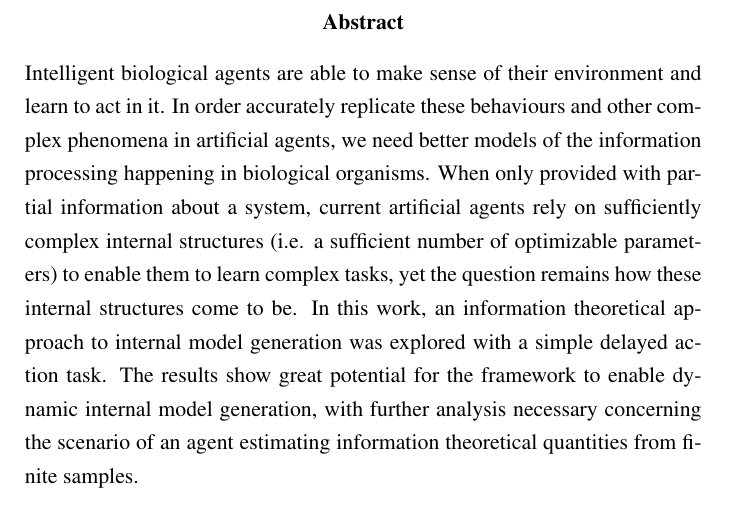
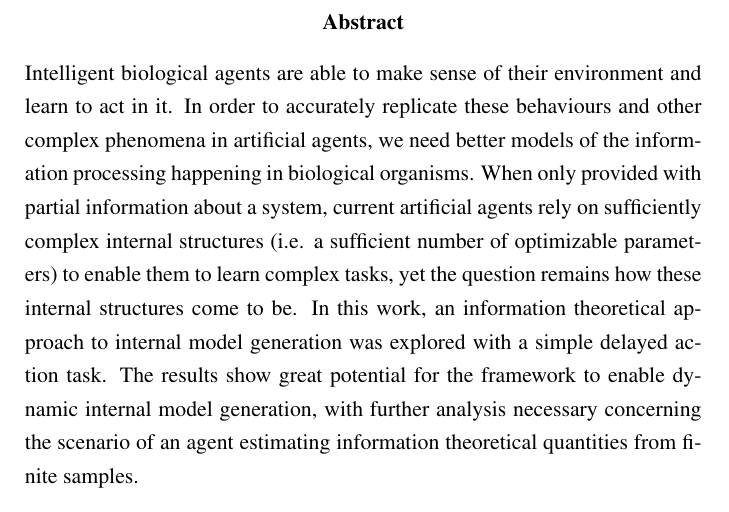
Before and after one commit to LukasPrader/BscThesis_Physics_uibk, a LaTeX paper (latex/main.tex): part of page 3 of 25, cut so that both start at the same text. Compiled offline with pdfLaTeX.

Commit message:
fixed typo

```diff
--- a/latex/main.tex
+++ b/latex/main.tex
@@ -65,7 +65,7 @@
 \thispagestyle{empty}
 \begin{abstract}
     \noindent Intelligent biological agents are able to make sense of their environment and learn to act in it.
-    In order accurately replicate these behaviours and other complex phenomena in artificial agents, we need better models of the information processing happening in biological organisms.
+    In order to accurately replicate these behaviours and other complex phenomena in artificial agents, we need better models of the information processing happening in biological organisms.
     When only provided with partial information about a system, current artificial agents rely on sufficiently complex internal structures (i.e. a sufficient number of optimizable parameters) to enable them to learn complex tasks, yet the question remains how these internal structures come to be.
     In this work, an information theoretical approach to internal model generation was explored with a simple delayed action task.
     The results show great potential for the framework to enable dynamic internal model generation, with further analysis necessary concerning the scenario of an agent estimating information theoretical quantities from finite samples.\\
```
Also changed, not shown: latex/main.pdf.
